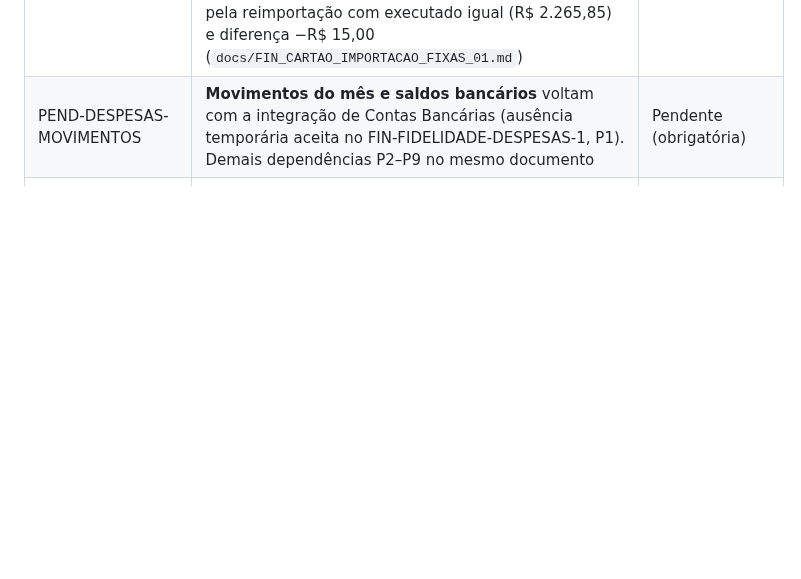
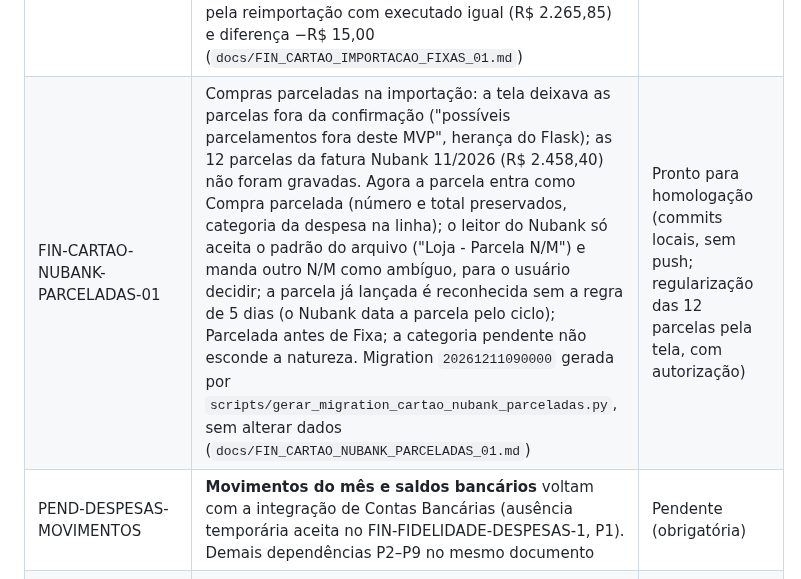
Before and after one commit to heydsonlc/Controle-Financeiro, a Markdown page: docs/ROADMAP.md, the part around the change. Drawn GitHub-style; blank space fills up the shorter version.

```diff
--- a/docs/ROADMAP.md
+++ b/docs/ROADMAP.md
@@ -193,6 +193,7 @@ Para detalhes de priorização completa, ver `README_TECNICO.md`.
 | FIN-CARTAO-DESPESAS-FIXAS-01 / 02 | Natureza única da compra (parcelada > fixa > Categoria do Cartão > outros) em todas as leituras: fixas e parceladas não consomem limite nem gasto da Categoria do Cartão. Cobrança real reconhecida pela descrição ou apelido realiza a previsão da recorrência (previsto preservado); recorrência nunca conciliada só pelo valor; conciliação oficial reversível; previsto × executado das fixas na tela. Migration `20261208090000` gerada por `scripts/gerar_migration_cartao_despesas_fixas.py`, sem alterar dados (`docs/FIN_CARTAO_DESPESAS_FIXAS_01.md`) | Publicado em 01/11/2026 (commit `a1d3be4`, deploy `a57bb919`); conciliação real da Netflix 11/2026 pendente de autorização |
 | FIN-CARTAO-PREVISTO-EXECUTADO-01 | Previsão de recorrência sem cobrança real deixa de contar no executado e no valor a pagar (pagamento, lista de Despesas, faturas do mês, Cartões, Dashboard): só a cobrança importada, realizada ou conciliada é executada; diferença = executado − previsto; pagamento marca as pendentes como não cobradas e o estorno as devolve; faturas pagas preservadas. Migration `20261209090000` gerada por `scripts/gerar_migration_cartao_previsto_executado.py`, sem alterar dados. Visa 11/2026: executado R$ 2.595,45 → R$ 2.265,85 (`docs/FIN_CARTAO_PREVISTO_EXECUTADO_01.md`) | Publicado (01/11/2026, migration 1209, deploy `3ce04e95`, commit `87ba747`) |
 | FIN-CARTAO-IMPORTACAO-FIXAS-01 | Importação da fatura integrada às despesas fixas: a prévia classifica cada linha (já existente, parcela existente, despesa fixa com previsto/cobrado/diferença, parcelada, compra comum, revisar), o usuário corrige (outra recorrência, compra comum, lembrar apelido, conciliar compra já lançada) e a confirmação realiza as previsões, concilia e grava numa transação; nada é descartado em silêncio. Migration `20261210090000` gerada por `scripts/gerar_migration_cartao_importacao_fixas.py`, sem alterar dados. Ensaio: Netflix 11/2026 conciliada pela reimportação com executado igual (R$ 2.265,85) e diferença −R$ 15,00 (`docs/FIN_CARTAO_IMPORTACAO_FIXAS_01.md`) | Publicado (01/11/2026, migration 1210, deploy `3ce04e95`, commit `87ba747`) |
+| FIN-CARTAO-NUBANK-PARCELADAS-01 | Compras parceladas na importação: a tela deixava as parcelas fora da confirmação ("possíveis parcelamentos fora deste MVP", herança do Flask); as 12 parcelas da fatura Nubank 11/2026 (R$ 2.458,40) não foram gravadas. Agora a parcela entra como Compra parcelada (número e total preservados, categoria da despesa na linha); o leitor do Nubank só aceita o padrão do arquivo ("Loja - Parcela N/M") e manda outro N/M como ambíguo, para o usuário decidir; a parcela já lançada é reconhecida sem a regra de 5 dias (o Nubank data a parcela pelo ciclo); Parcelada antes de Fixa; a categoria pendente não esconde a natureza. Migration `20261211090000` gerada por `scripts/gerar_migration_cartao_nubank_parceladas.py`, sem alterar dados (`docs/FIN_CARTAO_NUBANK_PARCELADAS_01.md`) | Pronto para homologação (commits locais, sem push; regularização das 12 parcelas pela tela, com autorização) |
 | PEND-DESPESAS-MOVIMENTOS | **Movimentos do mês e saldos bancários** voltam com a integração de Contas Bancárias (ausência temporária aceita no FIN-FIDELIDADE-DESPESAS-1, P1). Demais dependências P2–P9 no mesmo documento | Pendente (obrigatória) |
 | FIN-MIGRACAO-FIDELIDADE-FASE-2 | Telas originais de Despesas, Recorrências, Receitas, Lançamentos, Cartões, Contas Bancárias e Categorias sobre o Supabase; Importar Cartão com prioridade elevada na sequência | Próxima |
 | FIN-PAGAMENTOS-1 | Pagamentos, movimentos e saldo bancário (inclui baixa de débito automático) | Ciclo |
```
Also changed, not shown: docs/FIN_CARTAO_NUBANK_PARCELADAS_01.md (added, +172 -0 lines).
